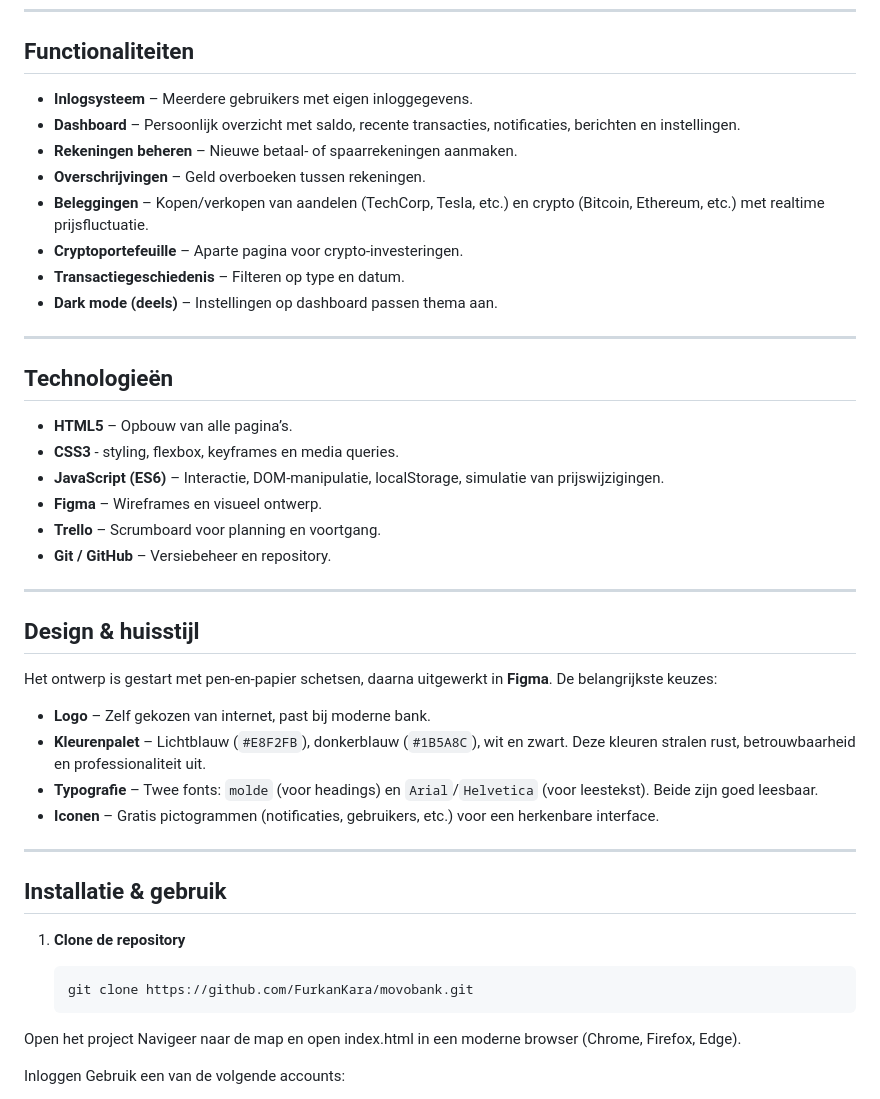
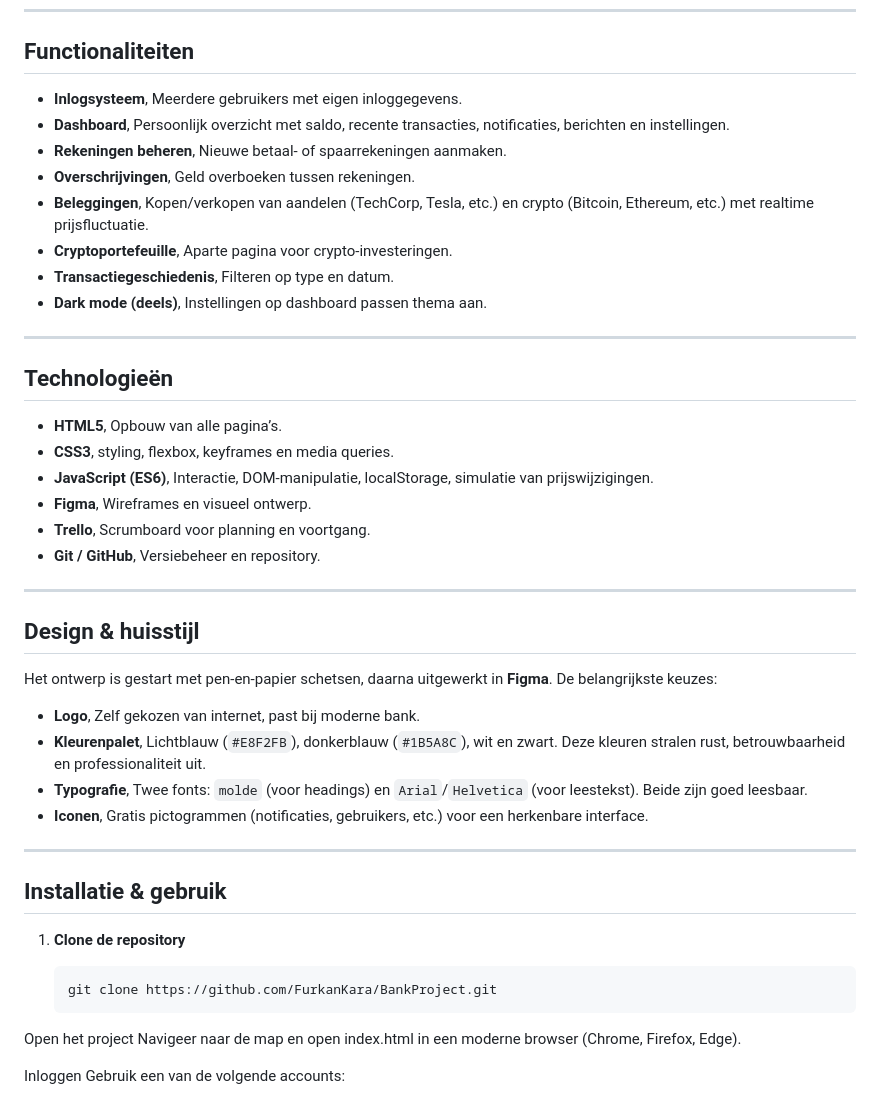
Before and after one commit to FkArA9708/BankProject, a Markdown page: README.md, the part around one of its changes. Drawn GitHub-style.

Commit message:
README.md verbeterd

````diff
--- a/README.md
+++ b/README.md
@@ -33,25 +33,25 @@ Ik heb een video gemaakt een jaar geleden waarin ik mijn code uitleg en een rond
 
 ## Functionaliteiten
 
-- **Inlogsysteem** – Meerdere gebruikers met eigen inloggegevens.
-- **Dashboard** – Persoonlijk overzicht met saldo, recente transacties, notificaties, berichten en instellingen.
-- **Rekeningen beheren** – Nieuwe betaal‑ of spaarrekeningen aanmaken.
-- **Overschrijvingen** – Geld overboeken tussen rekeningen.
-- **Beleggingen** – Kopen/verkopen van aandelen (TechCorp, Tesla, etc.) en crypto (Bitcoin, Ethereum, etc.) met realtime prijsfluctuatie.
-- **Cryptoportefeuille** – Aparte pagina voor crypto‑investeringen.
-- **Transactiegeschiedenis** – Filteren op type en datum.
-- **Dark mode (deels)** – Instellingen op dashboard passen thema aan.
+- **Inlogsysteem**, Meerdere gebruikers met eigen inloggegevens.
+- **Dashboard**, Persoonlijk overzicht met saldo, recente transacties, notificaties, berichten en instellingen.
+- **Rekeningen beheren**, Nieuwe betaal‑ of spaarrekeningen aanmaken.
+- **Overschrijvingen**, Geld overboeken tussen rekeningen.
+- **Beleggingen**, Kopen/verkopen van aandelen (TechCorp, Tesla, etc.) en crypto (Bitcoin, Ethereum, etc.) met realtime prijsfluctuatie.
+- **Cryptoportefeuille**, Aparte pagina voor crypto‑investeringen.
+- **Transactiegeschiedenis**, Filteren op type en datum.
+- **Dark mode (deels)**, Instellingen op dashboard passen thema aan.
 
 ---
 
 ## Technologieën
 
-- **HTML5** – Opbouw van alle pagina’s.
-- **CSS3** - styling, flexbox, keyframes en media queries.
-- **JavaScript (ES6)** – Interactie, DOM‑manipulatie, localStorage, simulatie van prijswijzigingen.
-- **Figma** – Wireframes en visueel ontwerp.
-- **Trello** – Scrumboard voor planning en voortgang.
-- **Git / GitHub** – Versiebeheer en repository.
+- **HTML5**, Opbouw van alle pagina’s.
+- **CSS3**, styling, flexbox, keyframes en media queries.
+- **JavaScript (ES6)**, Interactie, DOM‑manipulatie, localStorage, simulatie van prijswijzigingen.
+- **Figma**, Wireframes en visueel ontwerp.
+- **Trello**, Scrumboard voor planning en voortgang.
+- **Git / GitHub**, Versiebeheer en repository.
 
 ---
 
@@ -59,10 +59,10 @@ Ik heb een video gemaakt een jaar geleden waarin ik mijn code uitleg en een rond
 
 Het ontwerp is gestart met pen‑en‑papier schetsen, daarna uitgewerkt in **Figma**. De belangrijkste keuzes:
 
-- **Logo** – Zelf gekozen van internet, past bij moderne bank.
-- **Kleurenpalet** – Lichtblauw (`#E8F2FB`), donkerblauw (`#1B5A8C`), wit en zwart. Deze kleuren stralen rust, betrouwbaarheid en professionaliteit uit.
-- **Typografie** – Twee fonts: `molde` (voor headings) en `Arial`/`Helvetica` (voor leestekst). Beide zijn goed leesbaar.
-- **Iconen** – Gratis pictogrammen (notificaties, gebruikers, etc.) voor een herkenbare interface.
+- **Logo**, Zelf gekozen van internet, past bij moderne bank.
+- **Kleurenpalet**, Lichtblauw (`#E8F2FB`), donkerblauw (`#1B5A8C`), wit en zwart. Deze kleuren stralen rust, betrouwbaarheid en professionaliteit uit.
+- **Typografie**, Twee fonts: `molde` (voor headings) en `Arial`/`Helvetica` (voor leestekst). Beide zijn goed leesbaar.
+- **Iconen**, Gratis pictogrammen (notificaties, gebruikers, etc.) voor een herkenbare interface.
 
 ---
 
@@ -71,7 +71,7 @@ Het ontwerp is gestart met pen‑en‑papier schetsen, daarna uitgewerkt in **Fi
 1. **Clone de repository**
 
    ```bash
-   git clone https://github.com/FurkanKara/movobank.git
+   git clone https://github.com/FurkanKara/BankProject.git
    ```
 Open het project
 Navigeer naar de map en open index.html in een moderne browser (Chrome, Firefox, Edge).
````
Also changed, not shown: other parts of README.md (+32 -0 lines).
